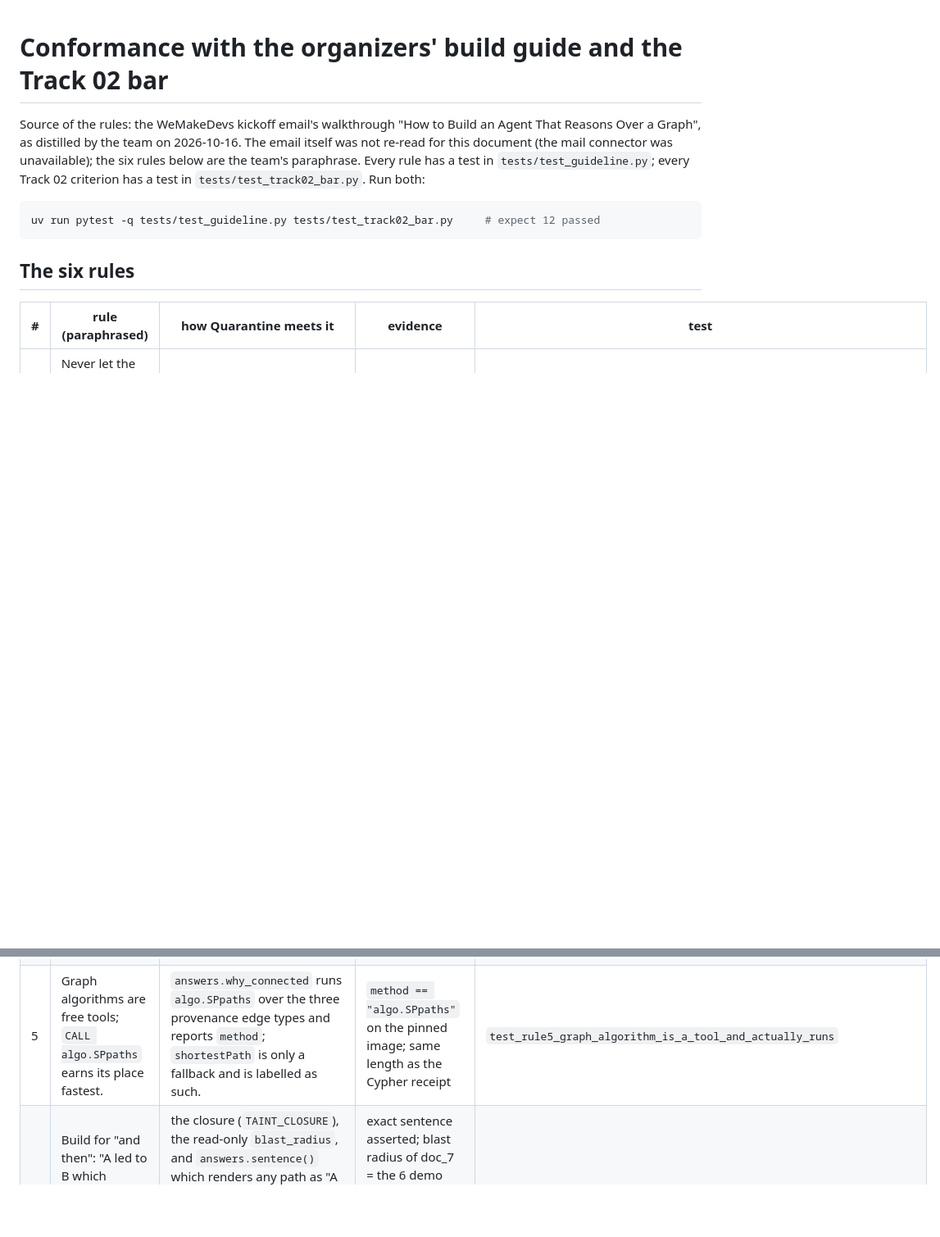
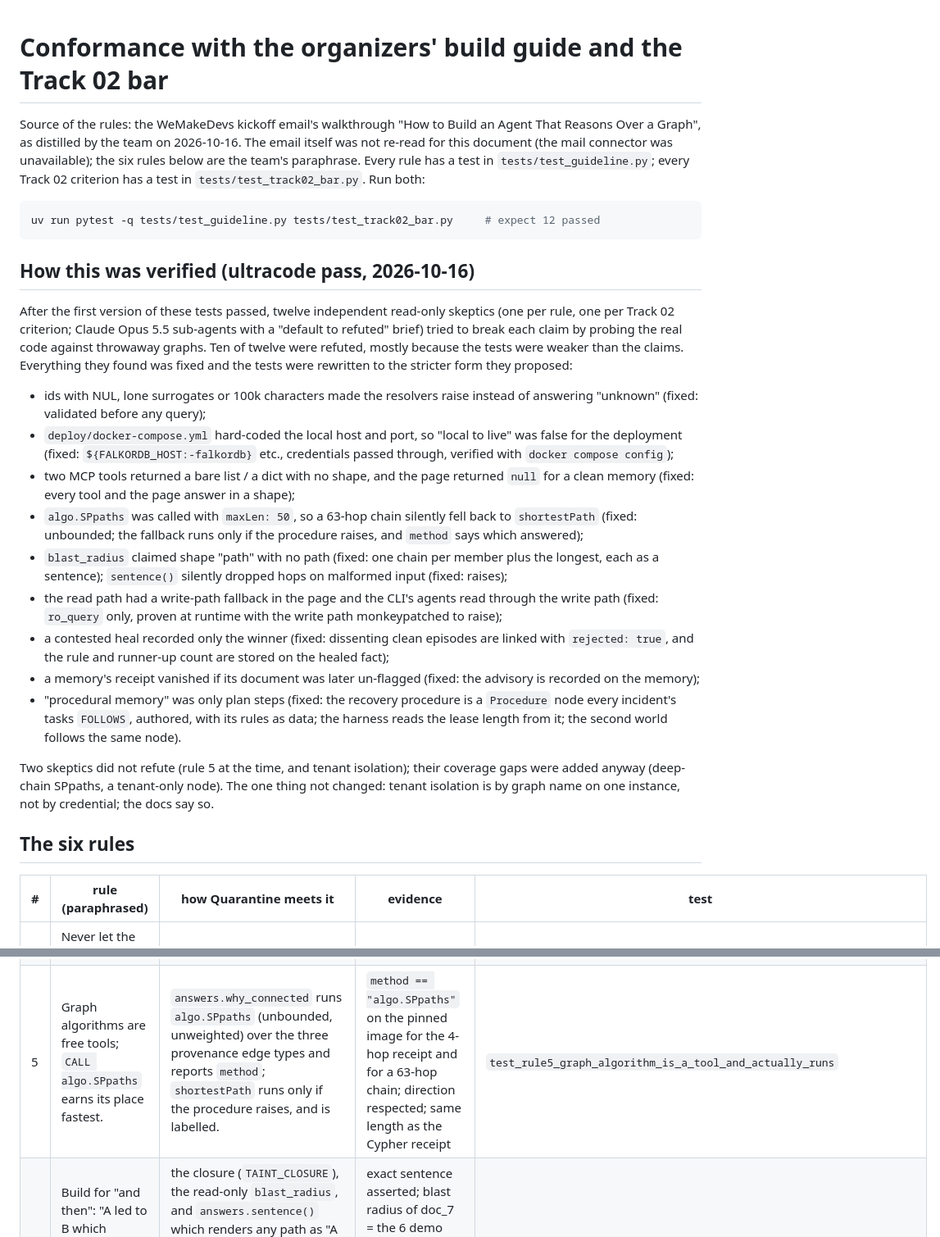
Before and after one commit to Ps23102004/graphhacks-quarantine, a Markdown page: docs/GUIDELINE-CONFORMANCE.md, 2 parts joined by grey strips. Shown at 82% size. GitHub-like rendering; blank space fills up the shorter version.

Commit message:
docs: how the conformance claims were verified (skeptic findings and fixes); validation status
Co-Authored-By: Claude Opus 5.5 <noreply@anthropic.com>

````diff
--- a/docs/GUIDELINE-CONFORMANCE.md
+++ b/docs/GUIDELINE-CONFORMANCE.md
@@ -5,6 +5,22 @@ Source of the rules: the WeMakeDevs kickoff email's walkthrough "How to Build an
 ```bash
 uv run pytest -q tests/test_guideline.py tests/test_track02_bar.py     # expect 12 passed
 ```
+
+## How this was verified (ultracode pass, 2026-10-16)
+
+After the first version of these tests passed, twelve independent read-only skeptics (one per rule, one per Track 02 criterion; Claude Opus 5.5 sub-agents with a "default to refuted" brief) tried to break each claim by probing the real code against throwaway graphs. Ten of twelve were refuted, mostly because the tests were weaker than the claims. Everything they found was fixed and the tests were rewritten to the stricter form they proposed:
+
+- ids with NUL, lone surrogates or 100k characters made the resolvers raise instead of answering "unknown" (fixed: validated before any query);
+- `deploy/docker-compose.yml` hard-coded the local host and port, so "local to live" was false for the deployment (fixed: `${FALKORDB_HOST:-falkordb}` etc., credentials passed through, verified with `docker compose config`);
+- two MCP tools returned a bare list / a dict with no shape, and the page returned `null` for a clean memory (fixed: every tool and the page answer in a shape);
+- `algo.SPpaths` was called with `maxLen: 50`, so a 63-hop chain silently fell back to `shortestPath` (fixed: unbounded; the fallback runs only if the procedure raises, and `method` says which answered);
+- `blast_radius` claimed shape "path" with no path (fixed: one chain per member plus the longest, each as a sentence); `sentence()` silently dropped hops on malformed input (fixed: raises);
+- the read path had a write-path fallback in the page and the CLI's agents read through the write path (fixed: `ro_query` only, proven at runtime with the write path monkeypatched to raise);
+- a contested heal recorded only the winner (fixed: dissenting clean episodes are linked with `rejected: true`, and the rule and runner-up count are stored on the healed fact);
+- a memory's receipt vanished if its document was later un-flagged (fixed: the advisory is recorded on the memory);
+- "procedural memory" was only plan steps (fixed: the recovery procedure is a `Procedure` node every incident's tasks `FOLLOWS`, authored, with its rules as data; the harness reads the lease length from it; the second world follows the same node).
+
+Two skeptics did not refute (rule 5 at the time, and tenant isolation); their coverage gaps were added anyway (deep-chain SPpaths, a tenant-only node). The one thing not changed: tenant isolation is by graph name on one instance, not by credential; the docs say so.
 
 ## The six rules
 
@@ -14,7 +30,7 @@ uv run pytest -q tests/test_guideline.py tests/test_track02_bar.py     # expect
 | 2 | Reads go through `ro_query`; one graph per tenant via `select_graph`. | `loader.rq` uses `ro_query`; `answers.py`, `web/server.py`, `mcp_server.py`, `agent_runtime.py` read only through it. `connect(name)` selects one graph per crew/tenant. | `ro_query` rejects a `CREATE` (observed error: read-only); two crews in two graphs, an advisory in one leaves the other at 0 quarantined | `test_rule2_reads_use_ro_query_and_one_graph_per_tenant` |
 | 3 | Local to live by changing a host and a port (FalkorDB Cloud is the same database). | `loader.connection_kwargs()` reads `FALKORDB_HOST`, `FALKORDB_PORT`, and for Cloud `FALKORDB_USERNAME`, `FALKORDB_PASSWORD`, `FALKORDB_TLS=1`. No other file constructs a client or names a port. | kwargs asserted for local and for a Cloud-shaped environment; grep over `quarantine/` for hard-coded hosts | `test_rule3_local_to_live_is_environment_only` |
 | 4 | Every answer in one of four shapes: path (hops shown), memory (with when it was learned), "not in the graph" (deliberately not "nothing is wrong"), "unknown entity". | `answers.shape_path / shape_memory / shape_not_in_graph / shape_unknown`; every catalog function returns one of them on good and bad input; the MCP tools and the page receipt pass the shape through. | all four produced from the demo graph: `a_requirements` (path), `f_http_client` (memory, learned tick 11, session s1, by research), `a_fetch_py` (not_in_graph), `a_fetch_pyy` (unknown) | `test_rule4_every_answer_is_one_of_four_shapes` |
-| 5 | Graph algorithms are free tools; `CALL algo.SPpaths` earns its place fastest. | `answers.why_connected` runs `algo.SPpaths` over the three provenance edge types and reports `method`; `shortestPath` is only a fallback and is labelled as such. | `method == "algo.SPpaths"` on the pinned image; same length as the Cypher receipt | `test_rule5_graph_algorithm_is_a_tool_and_actually_runs` |
+| 5 | Graph algorithms are free tools; `CALL algo.SPpaths` earns its place fastest. | `answers.why_connected` runs `algo.SPpaths` (unbounded, unweighted) over the three provenance edge types and reports `method`; `shortestPath` runs only if the procedure raises, and is labelled. | `method == "algo.SPpaths"` on the pinned image for the 4-hop receipt and for a 63-hop chain; direction respected; same length as the Cypher receipt | `test_rule5_graph_algorithm_is_a_tool_and_actually_runs` |
 | 6 | Build for "and then": "A led to B which caused C" is a traversal wearing a sentence. | the closure (`TAINT_CLOSURE`), the read-only `blast_radius`, and `answers.sentence()` which renders any path as "A was written after reading B, which was consolidated from C, which was extracted from D." The CLI prints it under every receipt ("in words:"). | exact sentence asserted; blast radius of doc_7 = the 6 demo memories; a document nothing derives from is `not_in_graph` | `test_rule6_blast_radius_is_a_traversal_wearing_a_sentence` |
 
 ### What changed because of the guide
````
Also changed, not shown: other parts of docs/GUIDELINE-CONFORMANCE.md (+3 -3 lines), docs/VALIDATION.md (+2 -2 lines).
